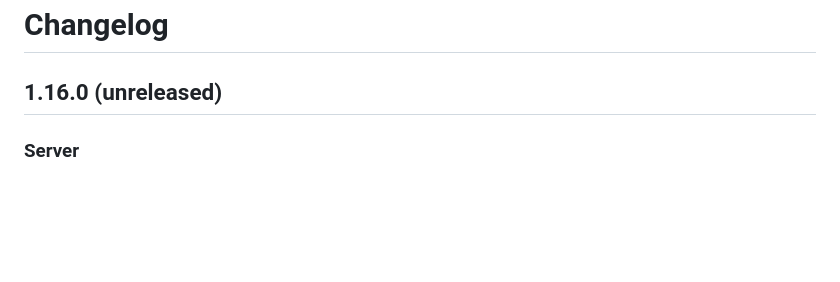
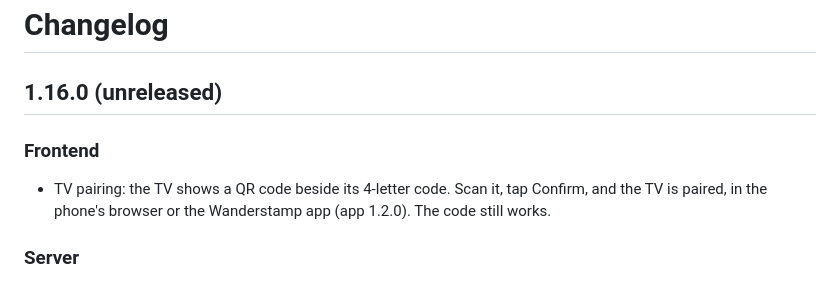
Before and after one commit to sinful1992/wanderstamp, a Markdown page: CHANGELOG.md, the part around the change. Drawn GitHub-style; blank space fills up the shorter version.

Commit message:
CHANGELOG: 1.16.0 frontend line (ada #9728)

```diff
--- a/CHANGELOG.md
+++ b/CHANGELOG.md
@@ -1,6 +1,9 @@
 # Changelog
 
 ## 1.16.0 (unreleased)
+
+### Frontend
+- TV pairing: the TV shows a QR code beside its 4-letter code. Scan it, tap Confirm, and the TV is paired, in the phone's browser or the Wanderstamp app (app 1.2.0). The code still works.
 
 ### Server
 - TV pairing by QR code: with the new `PUBLIC_URL` setting (the address phones open the app at), `POST /tv/pair` also returns `pair_url` (`<PUBLIC_URL>/#pair=CODE`) and `qr_svg`, a QR code of it. The QR carries only the code the screen already shows, never the poll token, and pairing still needs a signed-in Confirm on the phone. Without `PUBLIC_URL` nothing changes. A `PUBLIC_URL` that isn't a plain http(s) address is ignored with a warning.
```
